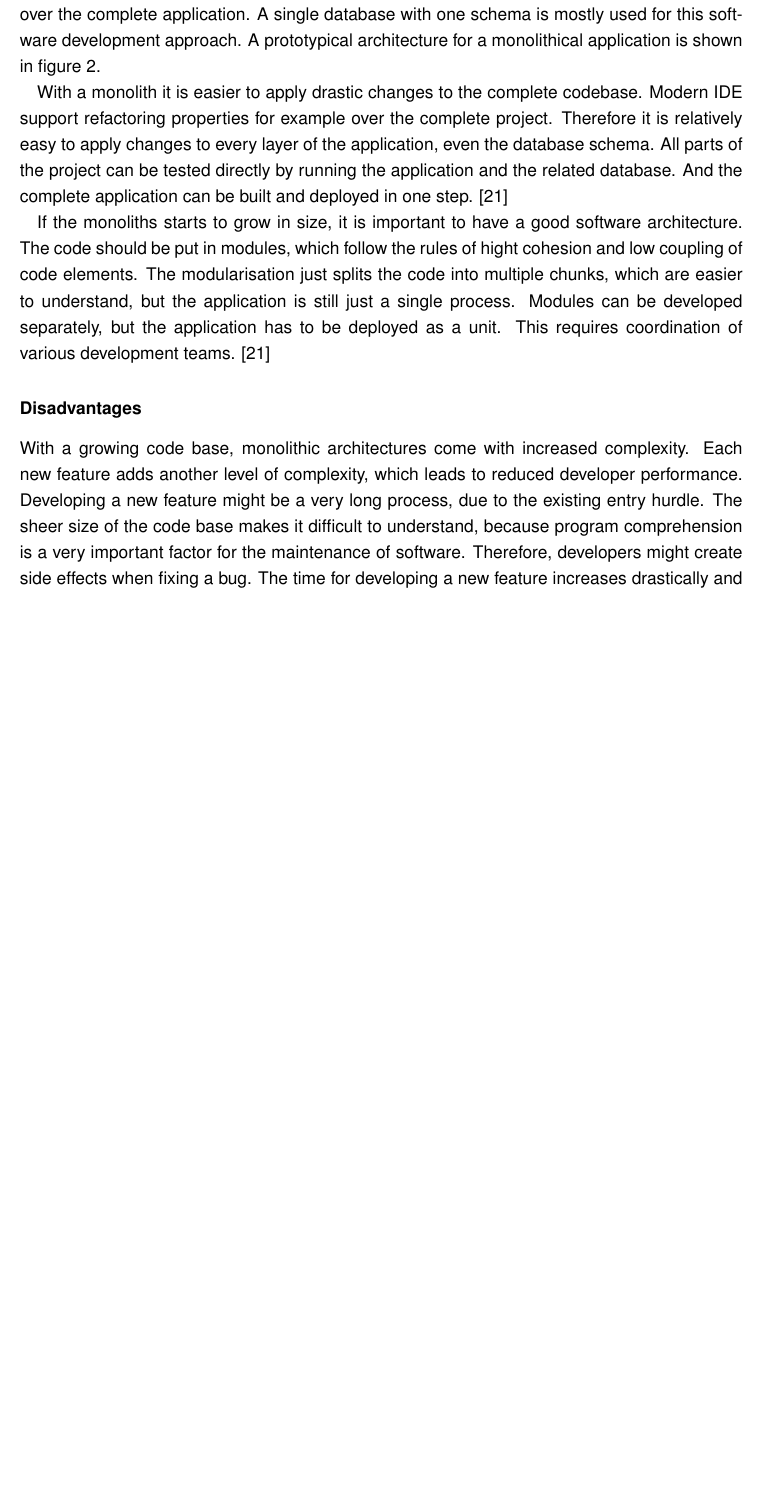
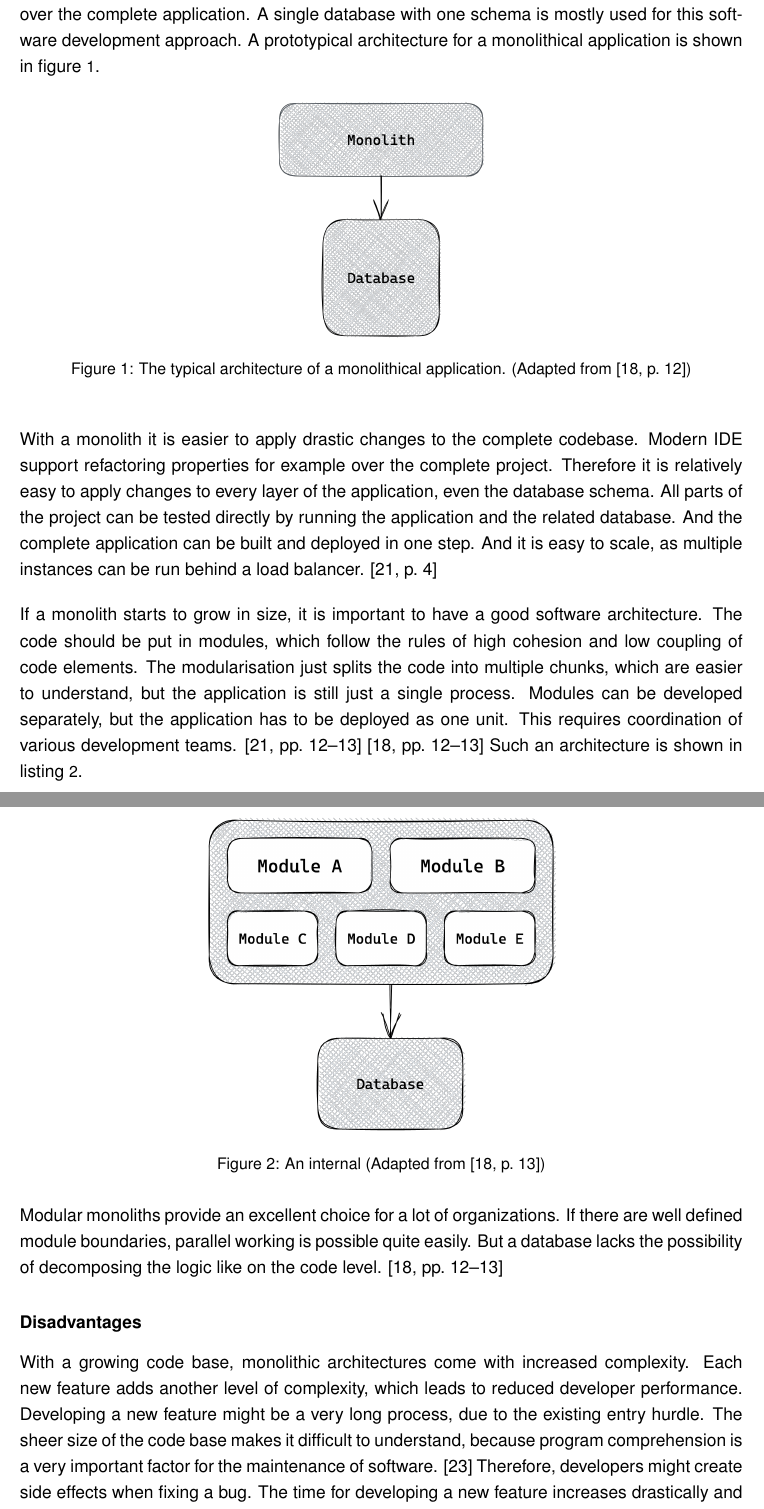
Before and after one commit to FlorianMold/master-thesis-graphql, a LaTeX thesis (index.tex, which reads chapters/background/software-monoliths.tex): part of page 9 of 69 before the commit and two parts of pages 9 and 10 of 70 after it, the two joined at a grey line, cut so that both start at the same text, the shorter picture padded with empty space. Compiled offline with pdfLaTeX; an older LaTeX class or package is replaced by its successor.

Commit message:
refactor(background/monoliths): add figures to monolithic architecture

```diff
--- a/chapters/background/software-monoliths.tex
+++ b/chapters/background/software-monoliths.tex
@@ -1,17 +1,34 @@
 \section{Software Monoliths}
 
-A monolithic architecture is characterized that there is only one single codebase. Many developers, no matter from which team are working on the same application. This approach to development was the standard for a very long time and is well supported by various modern development tools. By just having one application the developers have a complete overview over the complete application. A single database with one schema is mostly used for this software development approach. A prototypical architecture for a monolithical application is shown in figure 2.
+A monolithic architecture is characterized that there is only one single codebase. Many developers, no matter from which team are working on the same application. This approach to development was the standard for a very long time and is well supported by various modern development tools. By just having one application the developers have a complete overview over the complete application. A single database with one schema is mostly used for this software development approach. A prototypical architecture for a monolithical application is shown in figure \ref{fig:background:monolith:monolith-sketch}.
 
-With a monolith it is easier to apply drastic changes to the complete codebase. Modern IDE support refactoring properties for example over the complete project. Therefore it is relatively easy to apply changes to every layer of the application, even the database schema. All parts of the project can be tested directly by running the application and the related database. And the complete application can be built and deployed in one step. \cite{book:2018:richardson:background:bff:microservices-patterns}
+\ifshowImages
+\begin{figure}[H]
+    \centering
+    \includegraphics[width=0.3\linewidth]{images/background/monolith/monolith-sketch.png}
+    \caption{The typical architecture of a monolithical application. (Adapted from \cite[12]{book:2019:newman:background:monolith:monolith-to-microservices})}\label{fig:background:monolith:monolith-sketch}
+\end{figure}
+\fi
 
-% TODO: add figure
+\bigskip
 
-If the monoliths starts to grow in size, it is important to have a good software architecture. The code should be put in modules, which follow the rules of hight cohesion and low coupling of code elements. The modularisation just splits the code into multiple chunks, which are easier to understand, but the application is still just a single process. Modules can be developed separately, but the application has to be deployed as a unit. This requires coordination of various development teams. \cite{book:2018:richardson:background:bff:microservices-patterns}
+\noindent With a monolith it is easier to apply drastic changes to the complete codebase. Modern IDE support refactoring properties for example over the complete project. Therefore it is relatively easy to apply changes to every layer of the application, even the database schema. All parts of the project can be tested directly by running the application and the related database. And the complete application can be built and deployed in one step. And it is easy to scale, as multiple instances can be run behind a load balancer. \cite[4]{book:2018:richardson:background:bff:microservices-patterns}
 
-% TODO: figure of a separated monolith
+\bigskip
+
+\noindent If a monolith starts to grow in size, it is important to have a good software architecture. The code should be put in modules, which follow the rules of high cohesion and low coupling of code elements. The modularisation just splits the code into multiple chunks, which are easier to understand, but the application is still just a single process. Modules can be developed separately, but the application has to be deployed as one unit. This requires coordination of various development teams. \cite[12-13]{book:2018:richardson:background:bff:microservices-patterns} \cite[12-13]{book:2019:newman:background:monolith:monolith-to-microservices} Such an architecture is shown in listing \ref{fig:background:monolith:module-monolith-sketch}.
+
+\ifshowImages
+\begin{figure}[H]
+    \centering
+    \includegraphics[width=0.5\linewidth]{images/background/monolith/modular-monolith-sketch.png}
+    \caption{An internal (Adapted from \cite[13]{book:2019:newman:background:monolith:monolith-to-microservices})}\label{fig:background:monolith:module-monolith-sketch}
+\end{figure}
+\fi
+
+\noindent Modular monoliths provide an excellent choice for a lot of organizations. If there are well defined module boundaries, parallel working is possible quite easily. But a database lacks the possibility of decomposing the logic like on the code level. \cite[12-13]{book:2019:newman:background:monolith:monolith-to-microservices}
 
 \subsubsection{Disadvantages}
 
-% cite [2] correctly
+With a growing code base, monolithic architectures come with increased complexity. Each new feature adds another level of complexity, which leads to reduced developer performance. Developing a new feature might be a very long process, due to the existing entry hurdle. The sheer size of the code base makes it difficult to understand, because program comprehension is a very important factor for the maintenance of software. \cite{article:1995:mayrhauser:background:monoliths:program-comprehension-during-software-maintenance-and-evolution} Therefore, developers might create side effects when fixing a bug. The time for developing a new feature increases drastically and the internal architecture can become difficult to understand and maintain as well. \cite[4-6]{book:2018:richardson:background:bff:microservices-patterns}
 
-With a growing code base, monolithic architectures come with increased complexity. Each new feature adds another level of complexity, which leads to reduced developer performance. Developing a new feature might be a very long process, due to the existing entry hurdle. The sheer size of the code base makes it difficult to understand, because program comprehension is a very important factor for the maintenance of software. Therefore, developers might create side effects when fixing a bug. The time for developing a new feature increases drastically and the internal architecture can become difficult to understand and maintain as well.
```
Also changed, not shown: chapters/background/graphql/graphql.tex (+6 -6 lines), chapters/background/micro-frontend/communication-patterns.tex (+3 -3 lines), literature.bib (+22 -14 lines), chapters/background/api-abstraction.tex (line endings or trailing spaces), chapters/background/graphql/apollo-client-server.tex (indentation only), chapters/background/graphql/query-reduction.tex (indentation only), chapters/background/micro-frontend/integration-strategies.tex (line endings or trailing spaces), chapters/background/micro-frontend/module-federation/module-federation.tex (indentation only), chapters/background/micro-frontend/overfetching-overrequesting.tex (indentation only), images/background/monolith/modular-monolith-sketch.png (added), images/background/monolith/monolith-sketch.png (added), chapters/background/software-monoliths.tex (9 more changed lines).
